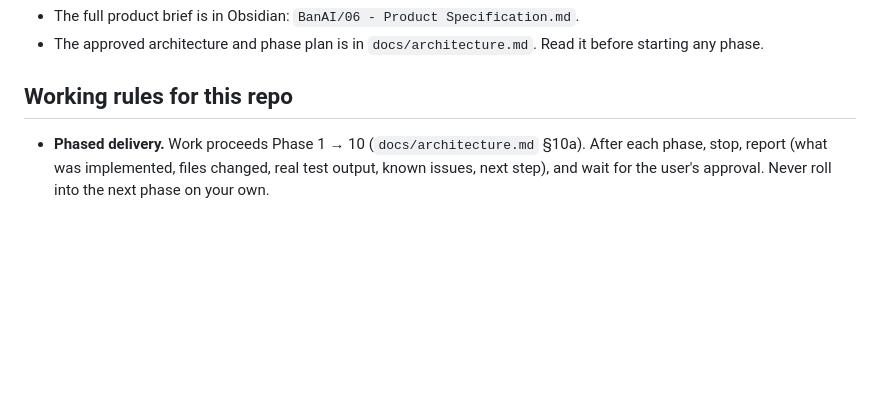
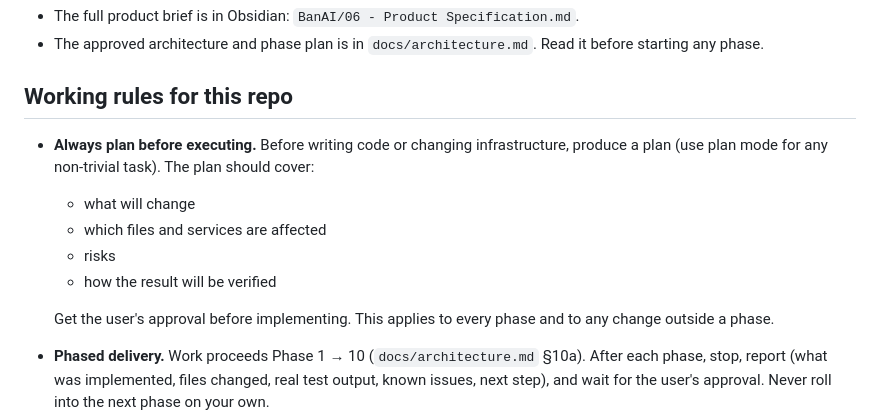
Before and after one commit to Alonpty/banai, a Markdown page: CLAUDE.md, the part around the change. Rendered like a GitHub page; blank space fills up the shorter version.

Commit message:
docs: require planning before execution in CLAUDE.md
Co-Authored-By: Claude Opus 5.5 <noreply@anthropic.com>

```diff
--- a/CLAUDE.md
+++ b/CLAUDE.md
@@ -11,6 +11,13 @@ BanAI is an MVP AI wardrobe designer for standard straight wardrobes only. Three
 
 ## Working rules for this repo
 
+- **Always plan before executing.** Before writing code or changing infrastructure, produce a plan (use plan mode for any non-trivial task). The plan should cover:
+  - what will change
+  - which files and services are affected
+  - risks
+  - how the result will be verified
+
+  Get the user's approval before implementing. This applies to every phase and to any change outside a phase.
 - **Phased delivery.** Work proceeds Phase 1 → 10 (`docs/architecture.md` §10a). After each phase, stop, report (what was implemented, files changed, real test output, known issues, next step), and wait for the user's approval. Never roll into the next phase on your own.
 - **Branches.** All work lands on `dev`, which Railway auto-deploys to the `dev` environment. Pushing or merging to `main` deploys **production** and needs explicit user approval.
 - **Excluded features (do not build):** pricing, quotes, orders, accounts or registration, dashboards, manufacturing/CNC export, feasibility rules, room design, image uploads, voice, mobile-first layout, drag-and-drop geometry, and any AI change applied without approval. The app must never claim a design is manufacturable.
```
